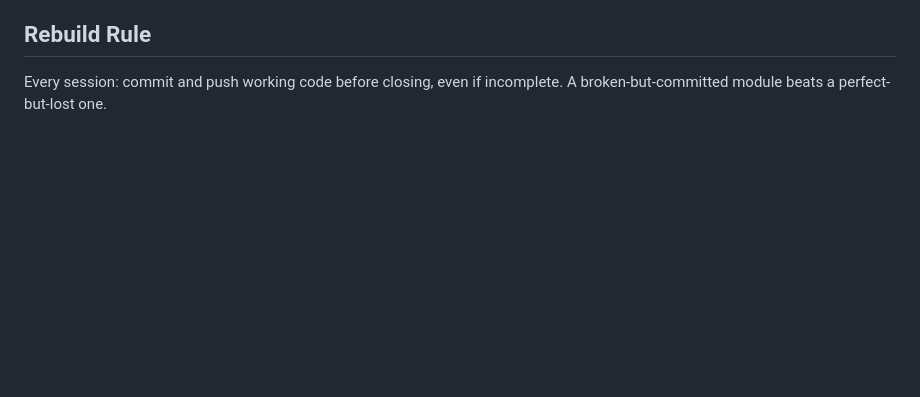
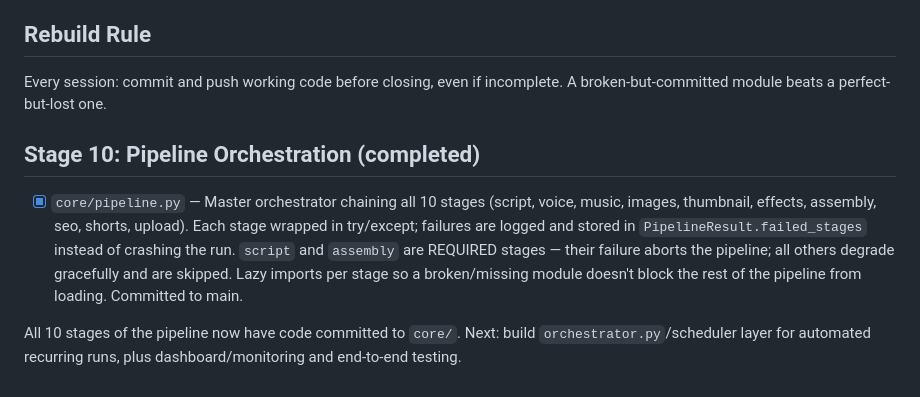
Before and after one commit to BMW-ROME/youtube-engine, a Markdown page: BUILD_LOG.md, the part around the change. Rendered like a GitHub page; blank space fills up the shorter version.

Commit message:
Update BUILD_LOG.md — Stage 10 pipeline orchestration completed
Document completion of Stage 10 in the pipeline orchestration, detailing the master orchestrator and its features.

```diff
--- a/BUILD_LOG.md
+++ b/BUILD_LOG.md
@@ -141,3 +141,10 @@ the previous phase's output actually works before adding the next layer on top o
 
 Every session: commit and push working code before closing, even if incomplete.
 A broken-but-committed module beats a perfect-but-lost one.
+
+
+## Stage 10: Pipeline Orchestration (completed)
+
+- [x] `core/pipeline.py` — Master orchestrator chaining all 10 stages (script, voice, music, images, thumbnail, effects, assembly, seo, shorts, upload). Each stage wrapped in try/except; failures are logged and stored in `PipelineResult.failed_stages` instead of crashing the run. `script` and `assembly` are REQUIRED stages — their failure aborts the pipeline; all others degrade gracefully and are skipped. Lazy imports per stage so a broken/missing module doesn't block the rest of the pipeline from loading. Committed to main.
+
+All 10 stages of the pipeline now have code committed to `core/`. Next: build `orchestrator.py`/scheduler layer for automated recurring runs, plus dashboard/monitoring and end-to-end testing.
```
